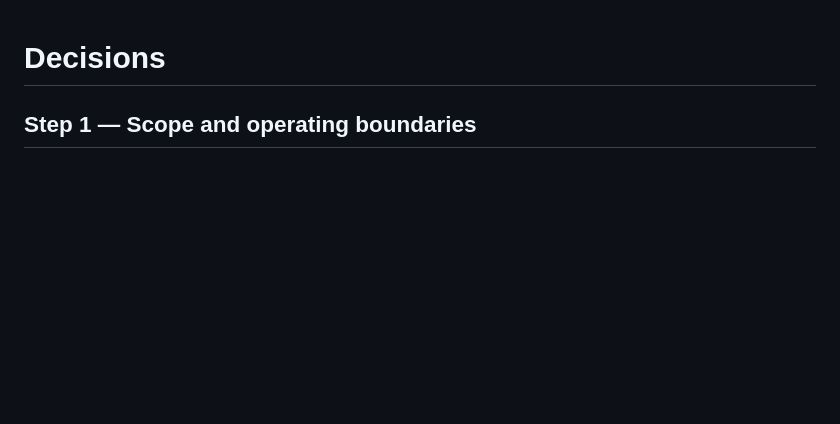
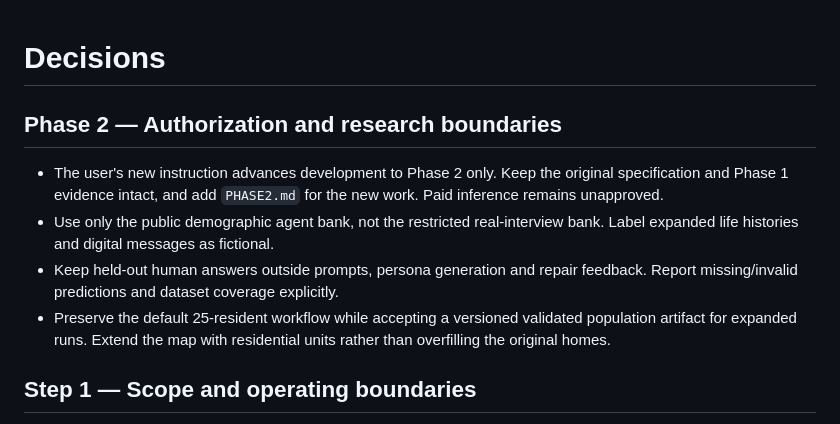
Before and after one commit to khurramidris/smallville-plus, a Markdown page: DECISIONS.md, the part around the change. GitHub-like rendering; blank space fills up the shorter version.

```diff
--- a/DECISIONS.md
+++ b/DECISIONS.md
@@ -1,4 +1,16 @@
 # Decisions
+
+## Phase 2 — Authorization and research boundaries
+- The user's new instruction advances development to Phase 2 only. Keep the
+  original specification and Phase 1 evidence intact, and add `PHASE2.md` for
+  the new work. Paid inference remains unapproved.
+- Use only the public demographic agent bank, not the restricted real-interview
+  bank. Label expanded life histories and digital messages as fictional.
+- Keep held-out human answers outside prompts, persona generation and repair
+  feedback. Report missing/invalid predictions and dataset coverage explicitly.
+- Preserve the default 25-resident workflow while accepting a versioned validated
+  population artifact for expanded runs. Extend the map with residential units
+  rather than overfilling the original homes.
 
 ## Step 1 — Scope and operating boundaries
 - Build only Phase 1. Full life histories, survey-based regeneration, digital histories, financial simulation and external long-term memory remain deferred.
```
Also changed, not shown: PHASE2.md (added, +42 -0 lines), PROGRESS.md (+15 -3 lines).
